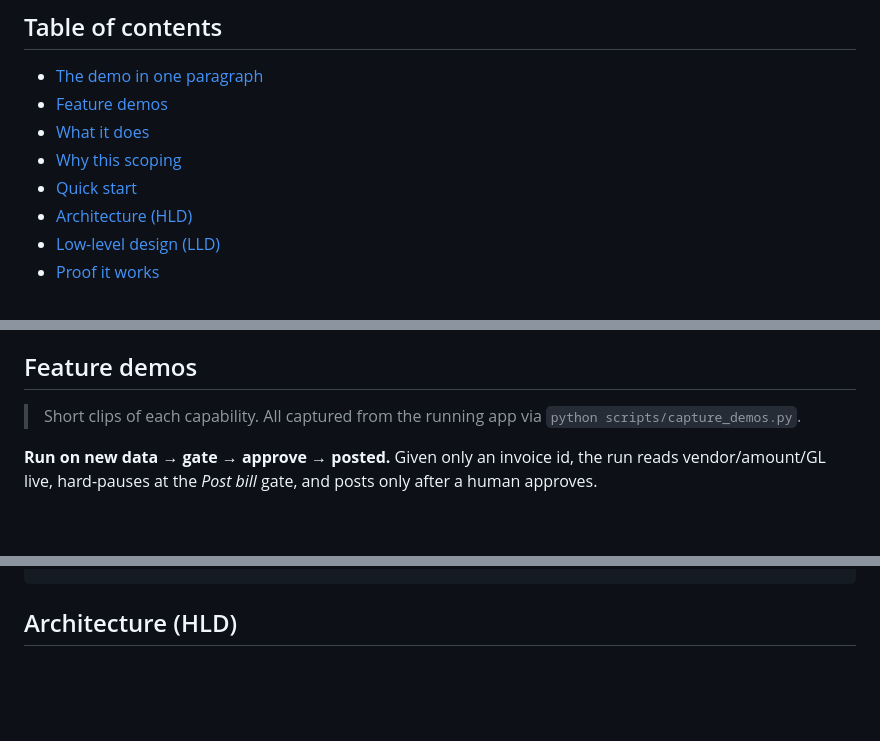
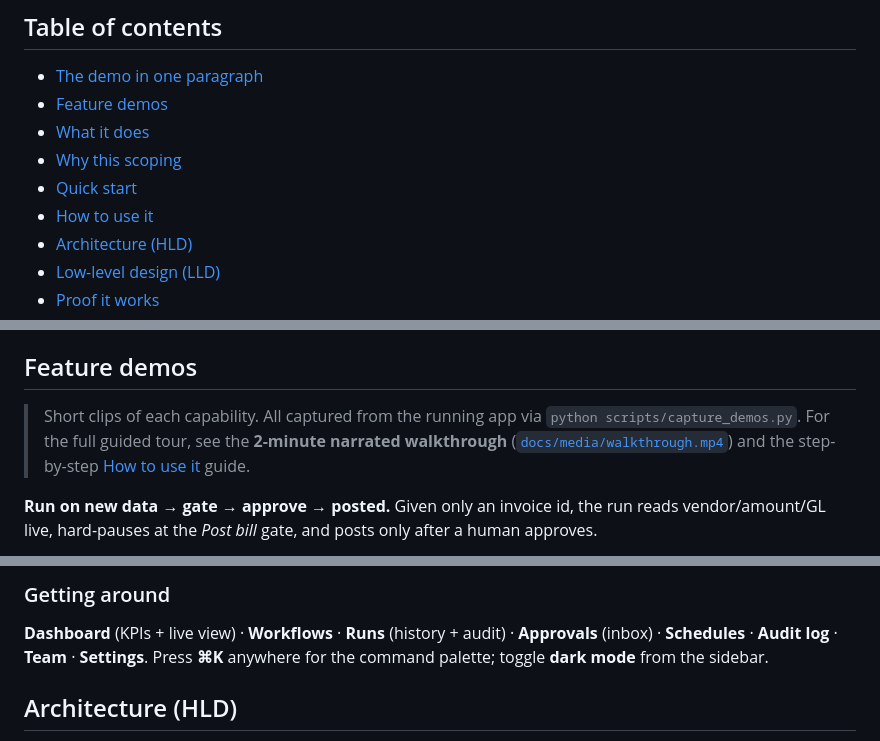
Before and after one commit to pulkit-21/understudy, a Markdown page: README.md, 3 parts joined by grey strips. GitHub-like rendering; blank space fills up the shorter version.

Commit message:
docs: add step-by-step 'How to use it' user guide + link the narrated walkthrough; fix stale test count

```diff
--- a/README.md
+++ b/README.md
@@ -16,6 +16,7 @@ Built for the *"learn a user's process by watching them, then do it for them"* p
 - [What it does](#what-it-does)
 - [Why this scoping](#why-this-scoping)
 - [Quick start](#quick-start)
+- [How to use it](#how-to-use-it)
 - [Architecture (HLD)](#architecture-hld)
 - [Low-level design (LLD)](#low-level-design-lld)
 - [Proof it works](#proof-it-works)
@@ -50,6 +51,7 @@ A user demonstrates once: open the **Vendra** portal, open invoice INV-1001, rea
 ## Feature demos
 
 > Short clips of each capability. All captured from the running app via `python scripts/capture_demos.py`.
+> For the full guided tour, see the **2-minute narrated walkthrough** ([`docs/media/walkthrough.mp4`](docs/media/walkthrough.mp4)) and the step-by-step [How to use it](#how-to-use-it) guide.
 
 **Run on new data → gate → approve → posted.** Given only an invoice id, the run reads vendor/amount/GL live, hard-pauses at the *Post bill* gate, and posts only after a human approves.
 
@@ -113,3 +161,5 @@ make down          # stop the docker stack   (make nuke also drops its volumes)
+### Getting around
+**Dashboard** (KPIs + live view) · **Workflows** · **Runs** (history + audit) · **Approvals** (inbox) · **Schedules** · **Audit log** · **Team** · **Settings**. Press **⌘K** anywhere for the command palette; toggle **dark mode** from the sidebar.
 
 ## Architecture (HLD)
 
```
Also changed, not shown: other parts of README.md (+47 -1 lines).
